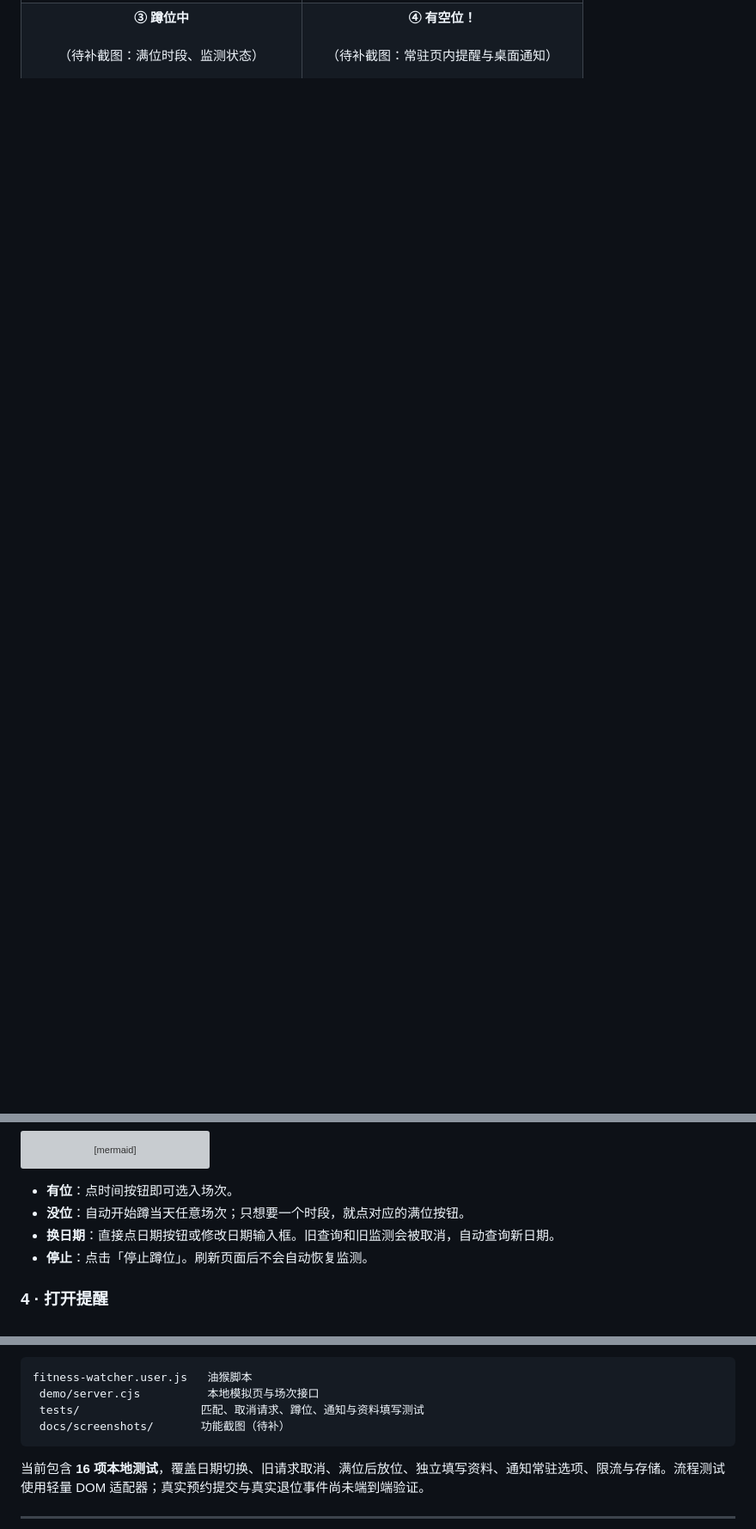
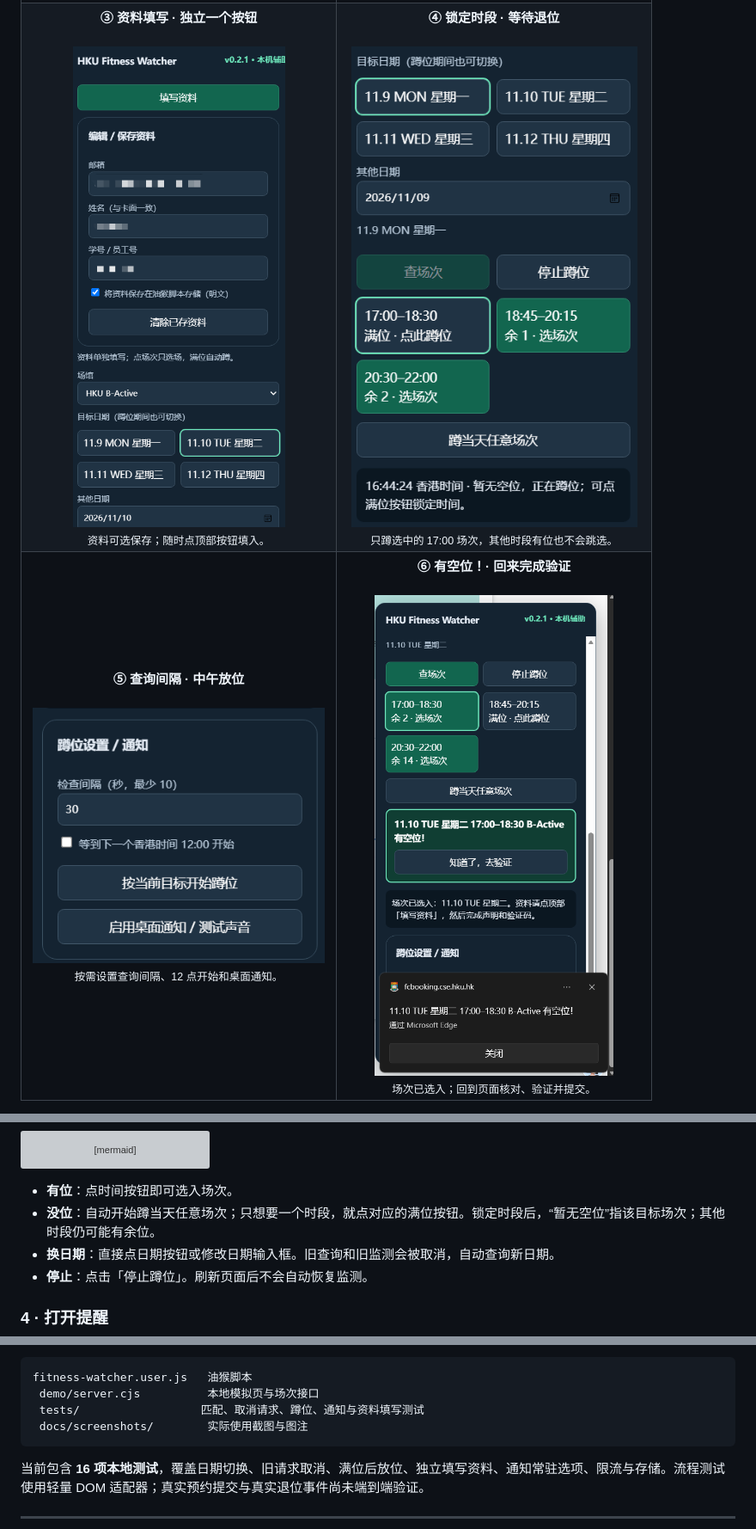
Before and after one commit to os-till-go/HKU-Fitness-Watcher, a Markdown page: README.md, 3 parts joined by grey strips. Shown at 86% size. Drawn GitHub-style; pictures changed too: docs/screenshots/03-profile.png (added), docs/screenshots/04-watching.png (added), docs/screenshots/05-settings.png (added); blank space fills up the shorter version; grey boxes are pictures that could not be loaded.

Commit message:
Document booking workflow with real usage screenshots

````diff
--- a/README.md
+++ b/README.md
@@ -43,7 +53,27 @@
 </tr>
 <tr>
-<td width="50%" align="center"><strong>③ 蹲位中</strong><br><br>（待补截图：满位时段、监测状态）<br><br></td>
-<td width="50%" align="center"><strong>④ 有空位！</strong><br><br>（待补截图：常驻页内提醒与桌面通知）<br><br></td>
+<td width="50%" align="center" valign="top">
+<strong>③ 资料填写 · 独立一个按钮</strong><br><br>
+<a href="docs/screenshots/03-profile.png"><img src="docs/screenshots/03-profile.png" alt="顶部独立填写资料按钮与邮箱、姓名、学号保存设置，个人资料已遮挡" width="340"></a><br>
+<sub>资料可选保存；随时点顶部按钮填入。</sub>
+</td>
+<td width="50%" align="center" valign="top">
+<strong>④ 锁定时段 · 等待退位</strong><br><br>
+<a href="docs/screenshots/04-watching.png"><img src="docs/screenshots/04-watching.png" alt="选中的17点场次满位，正在监测；其他时段虽有余位，也不改变目标" width="340"></a><br>
+<sub>只蹲选中的 17:00 场次，其他时段有位也不会跳选。</sub>
+</td>
+</tr>
+<tr>
+<td width="50%" align="center" valign="top">
+<strong>⑤ 查询间隔 · 中午放位</strong><br><br>
+<a href="docs/screenshots/05-settings.png"><img src="docs/screenshots/05-settings.png" alt="蹲位设置：查询间隔、等待香港时间12点开始，以及桌面通知开关" width="340"></a><br>
+<sub>按需设置查询间隔、12 点开始和桌面通知。</sub>
+</td>
+<td width="50%" align="center" valign="top">
+<strong>⑥ 有空位！· 回来完成验证</strong><br><br>
+<a href="docs/screenshots/06-notifications.png"><img src="docs/screenshots/06-notifications.png" alt="发现空位后选入场次，显示页内常驻提示和Microsoft Edge桌面通知" width="340"></a><br>
+<sub>场次已选入；回到页面核对、验证并提交。</sub>
+</td>
 </tr>
 </table>
 
@@ -81,7 +111,7 @@ flowchart TD
 ```
 
 - **有位**：点时间按钮即可选入场次。
-- **没位**：自动开始蹲当天任意场次；只想要一个时段，就点对应的满位按钮。
+- **没位**：自动开始蹲当天任意场次；只想要一个时段，就点对应的满位按钮。锁定时段后，“暂无空位”指该目标场次；其他时段仍可能有余位。
 - **换日期**：直接点日期按钮或修改日期输入框。旧查询和旧监测会被取消，自动查询新日期。
 - **停止**：点击「停止蹲位」。刷新页面后不会自动恢复监测。
 
@@ -133,7 +163,7 @@ node demo/server.cjs
 fitness-watcher.user.js   油猴脚本
  demo/server.cjs          本地模拟页与场次接口
  tests/                  匹配、取消请求、蹲位、通知与资料填写测试
- docs/screenshots/       功能截图（待补）
+ docs/screenshots/        实际使用截图与图注
 ```
 
 当前包含 **16 项本地测试**，覆盖日期切换、旧请求取消、满位后放位、独立填写资料、通知常驻选项、限流与存储。流程测试使用轻量 DOM 适配器；真实预约提交与真实退位事件尚未端到端验证。
````
Also changed, not shown: other parts of README.md (+13 -3 lines), docs/screenshots/README.md (+10 -8 lines), docs/screenshots/01-overview.png (added), docs/screenshots/02-sessions.png (added).
